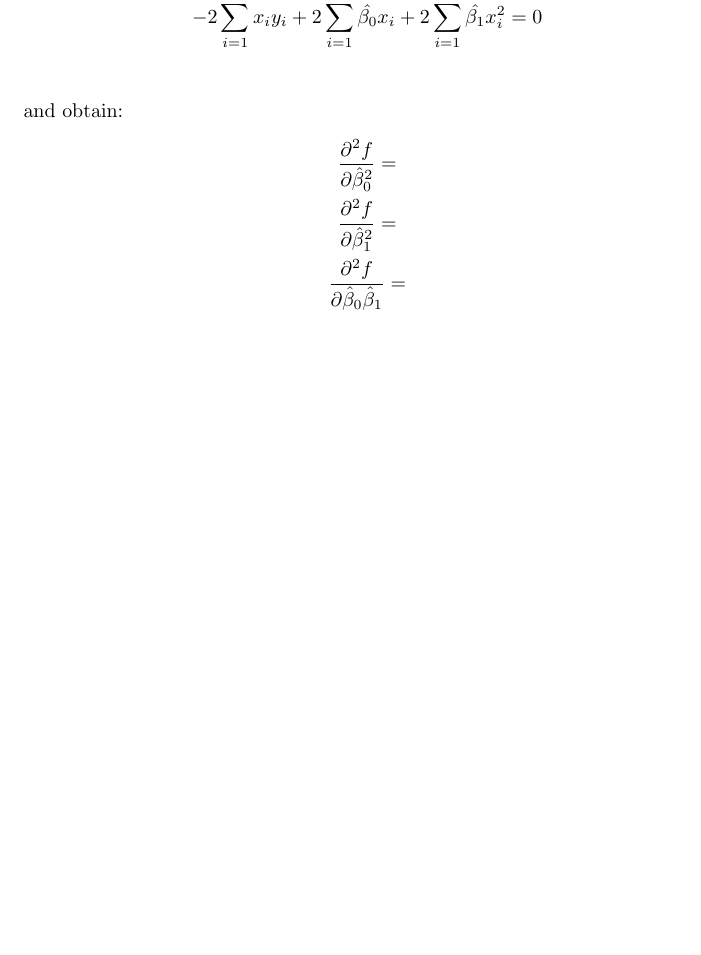
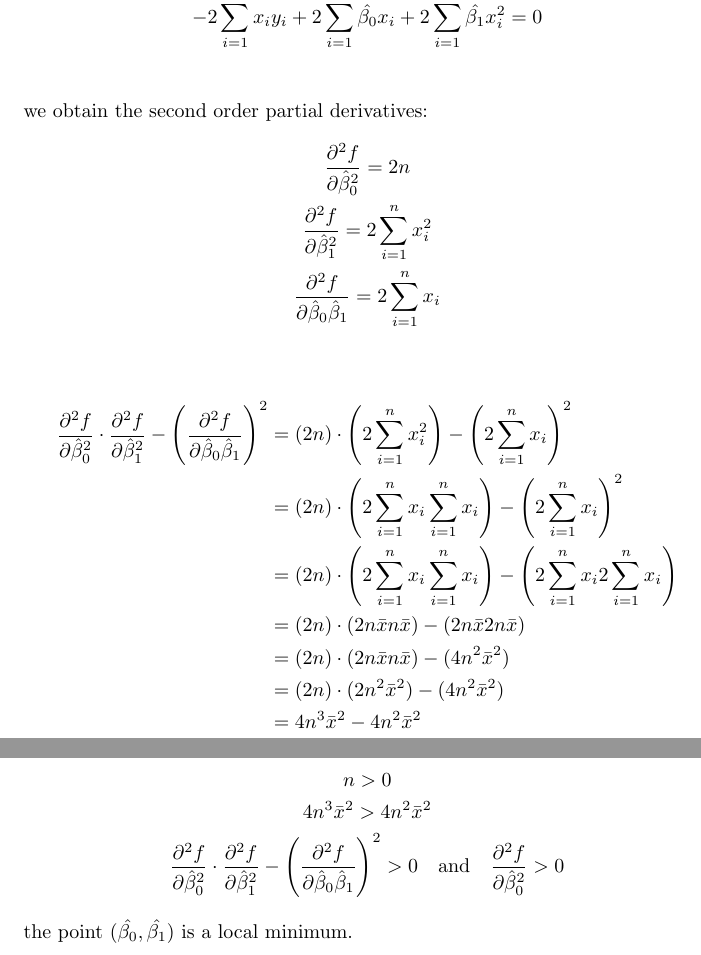
Before and after one commit to dsikar/LinearRegression, a LaTeX document (main.tex): part of page 7 of 7 before the commit and two parts of pages 7 and 8 of 8 after it, the two joined at a grey line, cut so that both start at the same text, the shorter picture padded with empty space. Compiled offline with pdfLaTeX.

Commit message:
Second Derivate Test - analytical answer

```diff
--- a/main.tex
+++ b/main.tex
@@ -230,7 +230,7 @@ The Second Derivative Test is indeterminate if:
 $$
 \frac{\partial^2f}{\partial \hat{\beta}_{0}^2} \cdot \frac{\partial^2f}{\partial \hat{\beta}_{1}^2} - \Bigg( \frac{\partial^2f}{\partial \hat{\beta}_{0} \hat{\beta}_{1}}\Bigg)^2 < 0
 $$
-
+Returning to the forms:
 \begin{gather*}
 \frac{\partial f}{\partial \hat{\beta_0}}SSE(\hat{\beta_0}, \hat{\beta_1}) = 0 \\
  -2\sum_{i=1}^{n}y_i  + 2\sum_{i=1}^{n}\hat{\beta_{0}} + 2\sum_{i=1}^{n}\hat{\beta_{1}}x_i  = 0 \\
@@ -238,12 +238,29 @@ $$
  -2\sum_{i=1}^{n}x_i y_i + 2\sum_{i=1}^{n}\hat{\beta_{0}}x_i + 2\sum_{i=1}^{n}\hat{\beta_{1}}x_i^2 = 0 \\
 %\frac{\partial f}{\partial \hat{\beta_0}}SSE(\hat{\beta_0}, \hat{\beta_1}) = 0
 \end{gather*}
-and obtain:
+we obtain the second order partial derivatives:
 \begin{gather*}
-\frac{\partial^2f}{\partial \hat{\beta}_{0}^2} = \\
-\frac{\partial^2f}{\partial \hat{\beta}_{1}^2} = \\
-\frac{\partial^2f}{\partial \hat{\beta}_{0} \hat{\beta}_{1}} = \\
+\frac{\partial^2f}{\partial \hat{\beta}_{0}^2} = 2n \\
+\frac{\partial^2f}{\partial \hat{\beta}_{1}^2} = 2\sum_{i=1}^{n}x_i^2 \\
+\frac{\partial^2f}{\partial \hat{\beta}_{0} \hat{\beta}_{1}} = 2\sum_{i=1}^{n}x_i \\
 \end{gather*}
+\begin{align*}
+    \frac{\partial^2f}{\partial \hat{\beta}_{0}^2} \cdot \frac{\partial^2f}{\partial \hat{\beta}_{1}^2} - \Bigg( \frac{\partial^2f}{\partial \hat{\beta}_{0} \hat{\beta}_{1}}\Bigg)^2 & = (2n)\cdot\Bigg(2\sum_{i=1}^{n}x_i^2\Bigg)-\Bigg(2\sum_{i=1}^{n}x_i\Bigg)^2 \\
+    & = (2n)\cdot\Bigg(2\sum_{i=1}^{n}x_i\sum_{i=1}^{n}x_i\Bigg)-\Bigg(2\sum_{i=1}^{n}x_i\Bigg)^2 \\
+    & = (2n)\cdot\Bigg(2\sum_{i=1}^{n}x_i\sum_{i=1}^{n}x_i\Bigg)-\Bigg(2\sum_{i=1}^{n}x_{i}2\sum_{i=1}^{n}x_i\Bigg) \\
+    & = (2n)\cdot(2n\bar{x}n\bar{x})-(2n\bar{x}2n\bar{x}) \\
+    & = (2n)\cdot(2n\bar{x}n\bar{x})-(4n^2\bar{x}^2) \\
+    & = (2n)\cdot(2n^2\bar{x}^2)-(4n^2\bar{x}^2) \\
+    & = 4n^3\bar{x}^2-4n^2\bar{x}^2 \\
+\end{align*}
+Since:
+\begin{gather*}
+n > 0 \\
+4n^3\bar{x}^2 > 4n^2\bar{x}^2 \\
+\frac{\partial^2f}{\partial \hat{\beta}_{0}^2} \cdot \frac{\partial^2f}{\partial \hat{\beta}_{1}^2} - \Bigg( \frac{\partial^2f}{\partial \hat{\beta}_{0} \hat{\beta}_{1}}\Bigg)^2 > 0  \quad \textrm{and} \quad \frac{\partial^2f}{\partial \hat{\beta}_{0}^2} > 0
+\end{gather*}
+the point $(\hat{\beta_{0}}, \hat{\beta_{1}})$ is a local minimum.
+
 
 
 
```
